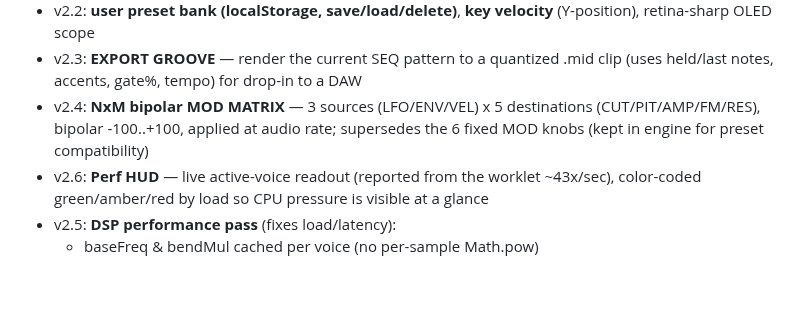
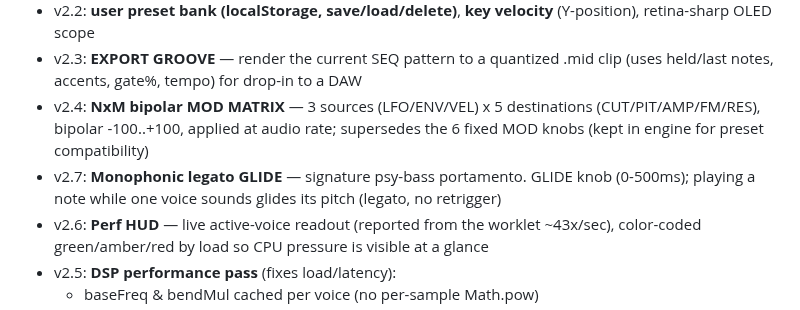
Before and after one commit to dudududi144-source/PsySynthPro, a Markdown page: docs/PLAN.md, the part around the change. Drawn GitHub-style; blank space fills up the shorter version.

Commit message:
docs: PLAN — v2.7 legato glide done

```diff
--- a/docs/PLAN.md
+++ b/docs/PLAN.md
@@ -38,6 +38,8 @@ A browser-based psytrance instrument with a **premium hardware-grade panel** and
 - v2.4: **NxM bipolar MOD MATRIX** — 3 sources (LFO/ENV/VEL) x 5 destinations
   (CUT/PIT/AMP/FM/RES), bipolar -100..+100, applied at audio rate; supersedes the
   6 fixed MOD knobs (kept in engine for preset compatibility)
+- v2.7: **Monophonic legato GLIDE** — signature psy-bass portamento. GLIDE knob (0-500ms);
+  playing a note while one voice sounds glides its pitch (legato, no retrigger)
 - v2.6: **Perf HUD** — live active-voice readout (reported from the worklet ~43x/sec),
   color-coded green/amber/red by load so CPU pressure is visible at a glance
 - v2.5: **DSP performance pass** (fixes load/latency):
```
